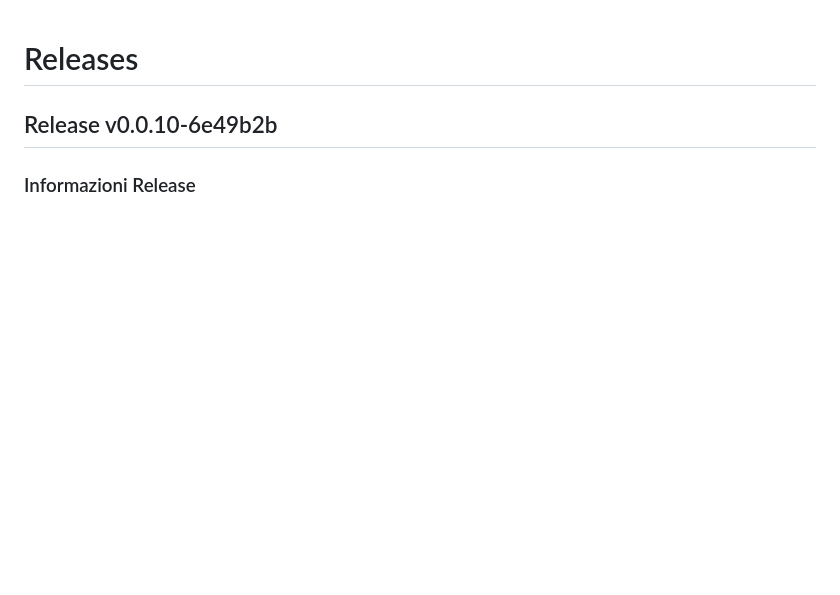
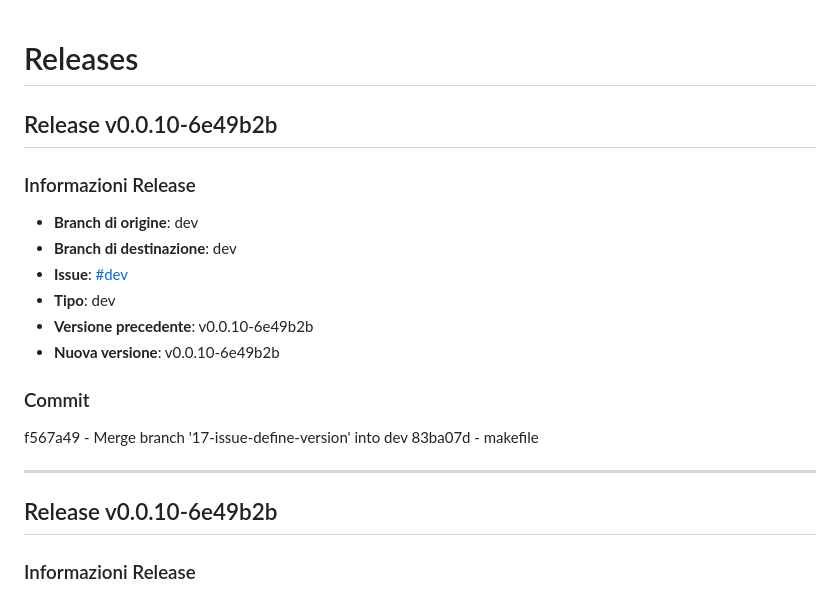
Before and after one commit to davidebizzocchi/DjangoMultiCat, a Markdown page: docs/releases.md, the part around the change. Rendered like a GitHub page; blank space fills up the shorter version.

Commit message:
Close #17, v0.0.10-6e49b2b

```diff
--- a/docs/releases.md
+++ b/docs/releases.md
@@ -1,5 +1,20 @@
 # Releases
 
+## Release v0.0.10-6e49b2b
+
+### Informazioni Release
+- **Branch di origine**: dev
+- **Branch di destinazione**: dev
+- **Issue**: [#dev](https://github.com/davidebizzocchi/DjangoCat/issues/dev)
+- **Tipo**: dev
+- **Versione precedente**: v0.0.10-6e49b2b
+- **Nuova versione**: v0.0.10-6e49b2b
+
+### Commit
+f567a49 - Merge branch '17-issue-define-version' into dev
+83ba07d - makefile
+
+---
 ## Release v0.0.10-6e49b2b
 
 ### Informazioni Release
```
